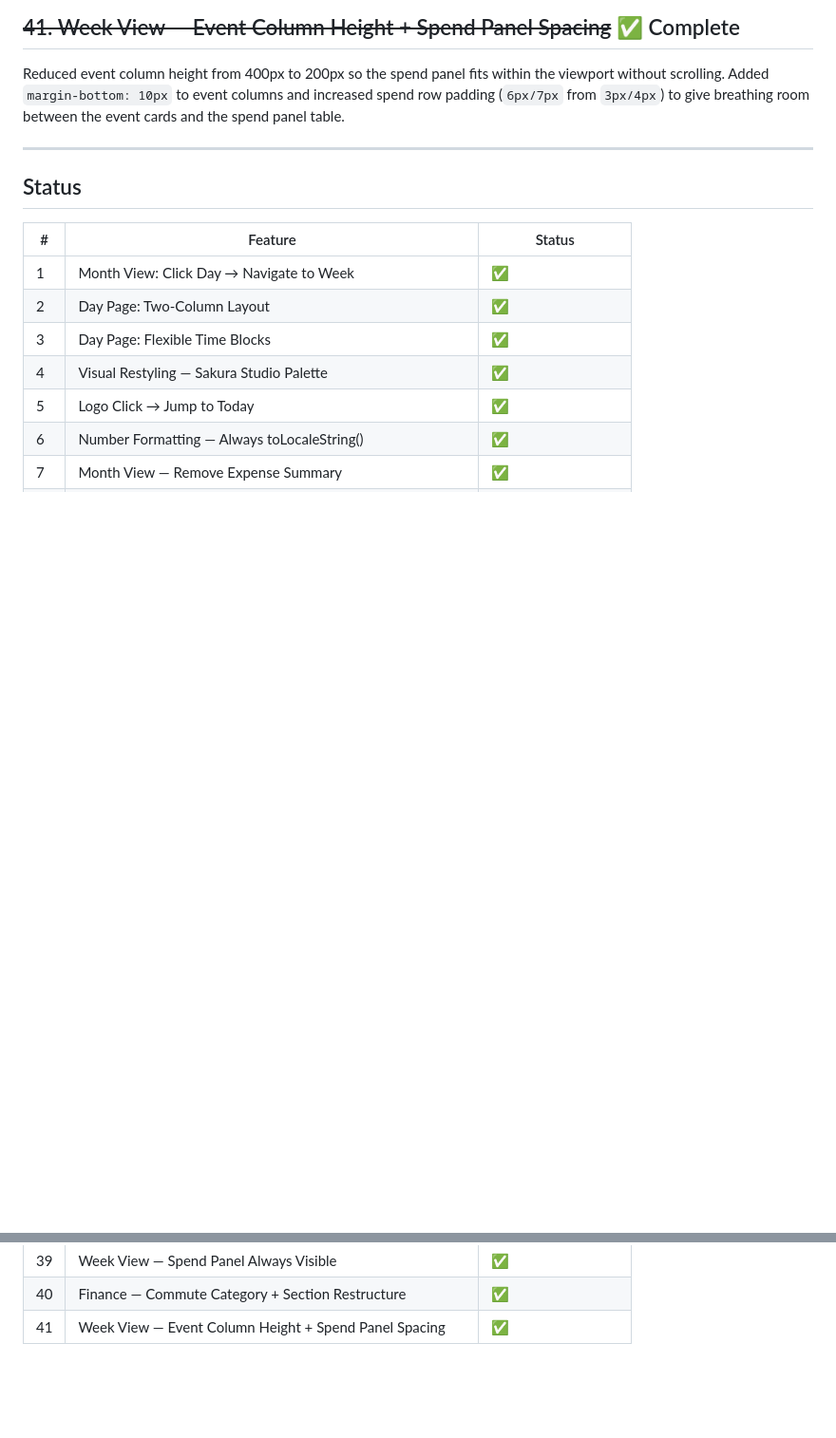
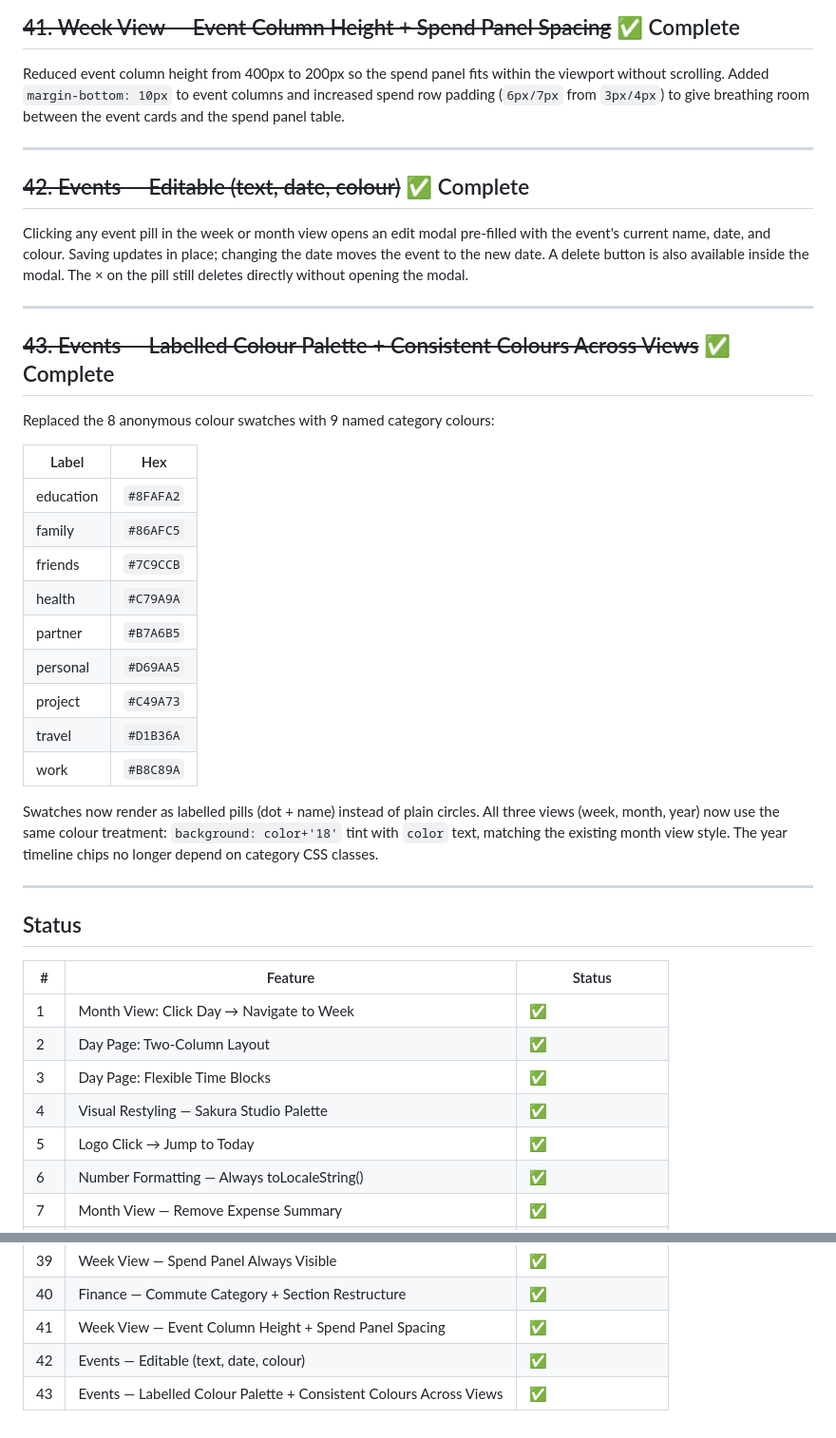
Before and after one commit to jesdonut/lifeOS, a Markdown page: enhancements.md, 2 parts joined by grey strips. Shown at 95% size. GitHub-like rendering; blank space fills up the shorter version.

```diff
--- a/enhancements.md
+++ b/enhancements.md
@@ -596,6 +596,32 @@ Reduced event column height from 400px to 200px so the spend panel fits within t
 
 ---
 
+## ~~42. Events — Editable (text, date, colour)~~ ✅ Complete
+
+Clicking any event pill in the week or month view opens an edit modal pre-filled with the event's current name, date, and colour. Saving updates in place; changing the date moves the event to the new date. A delete button is also available inside the modal. The × on the pill still deletes directly without opening the modal.
+
+---
+
+## ~~43. Events — Labelled Colour Palette + Consistent Colours Across Views~~ ✅ Complete
+
+Replaced the 8 anonymous colour swatches with 9 named category colours:
+
+| Label | Hex |
+|---|---|
+| education | `#8FAFA2` |
+| family | `#86AFC5` |
+| friends | `#7C9CCB` |
+| health | `#C79A9A` |
+| partner | `#B7A6B5` |
+| personal | `#D69AA5` |
+| project | `#C49A73` |
+| travel | `#D1B36A` |
+| work | `#B8C89A` |
+
+Swatches now render as labelled pills (dot + name) instead of plain circles. All three views (week, month, year) now use the same colour treatment: `background: color+'18'` tint with `color` text, matching the existing month view style. The year timeline chips no longer depend on category CSS classes.
+
+---
+
 ## Status
 
 | # | Feature | Status |
@@ -641,3 +667,5 @@ Reduced event column height from 400px to 200px so the spend panel fits within t
 | 39 | Week View — Spend Panel Always Visible | ✅ |
 | 40 | Finance — Commute Category + Section Restructure | ✅ |
 | 41 | Week View — Event Column Height + Spend Panel Spacing | ✅ |
+| 42 | Events — Editable (text, date, colour) | ✅ |
+| 43 | Events — Labelled Colour Palette + Consistent Colours Across Views | ✅ |
```
Also changed, not shown: README.md (+15 -7 lines).
